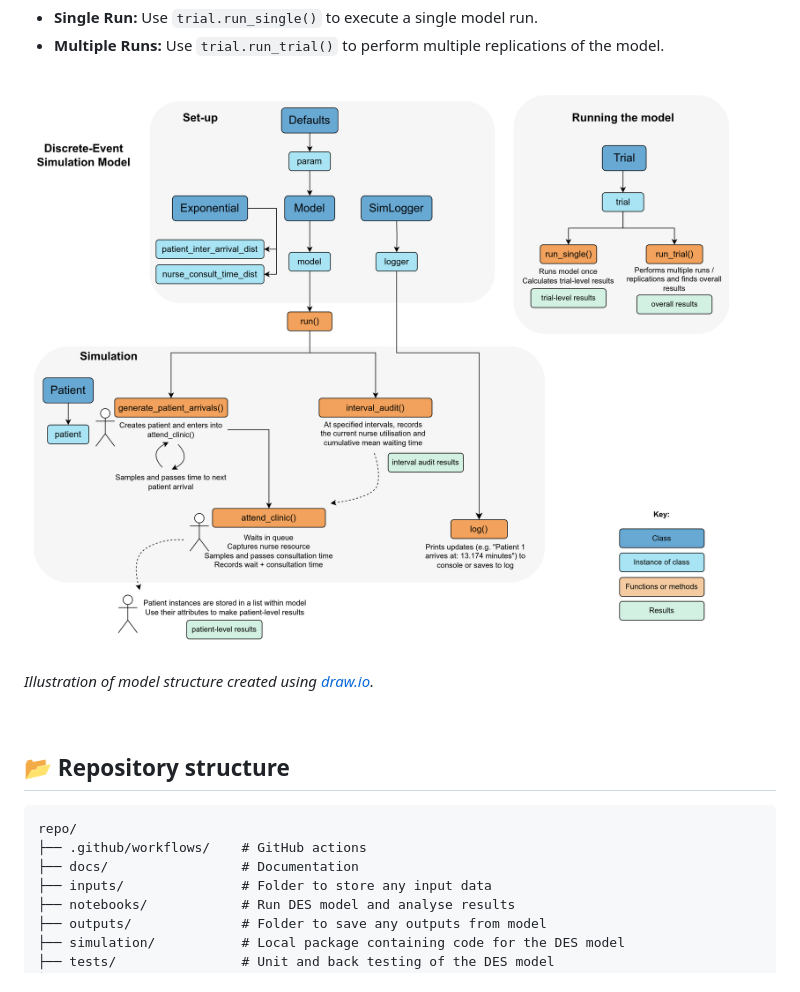
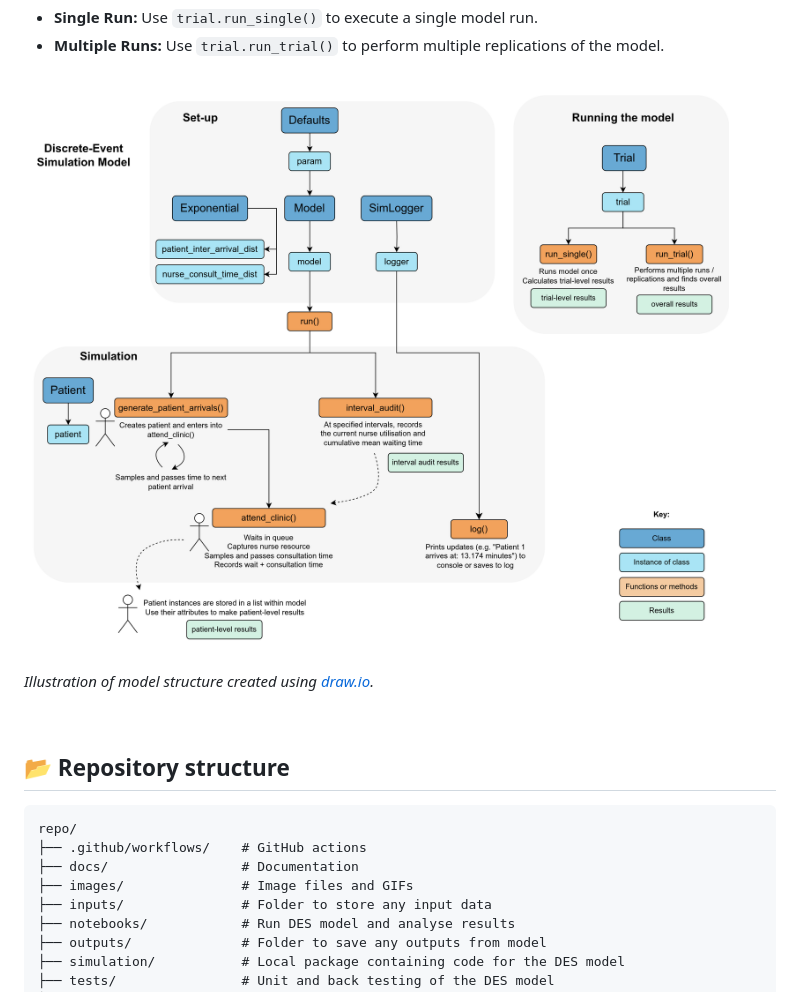
Before and after one commit to pythonhealthdatascience/pydesrap_mms, a Markdown page: README.md, the part around the change printed below. Rendered like a GitHub page.

Commit message:
refactor(images): moved images from docs/assets/ into images/

```diff
--- a/README.md
+++ b/README.md
@@ -191,7 +191,7 @@ This section describes the purposes of each class in the simulation.
 
 <br>
 
-![Model structure diagram](docs/assets/model_structure.png)
+![Model structure diagram](images/model_structure.png)
 
 *Illustration of model structure created using [draw.io](https://draw.io/).*
 
@@ -203,6 +203,7 @@ This section describes the purposes of each class in the simulation.
 repo/
 ├── .github/workflows/    # GitHub actions
 ├── docs/                 # Documentation
+├── images/               # Image files and GIFs
 ├── inputs/               # Folder to store any input data
 ├── notebooks/            # Run DES model and analyse results
 ├── outputs/              # Folder to save any outputs from model
```
Also changed, not shown: other parts of README.md (+1 -1 lines), images/model_structure.png (renamed from docs/assets/model_structure.png), 4 other files.
